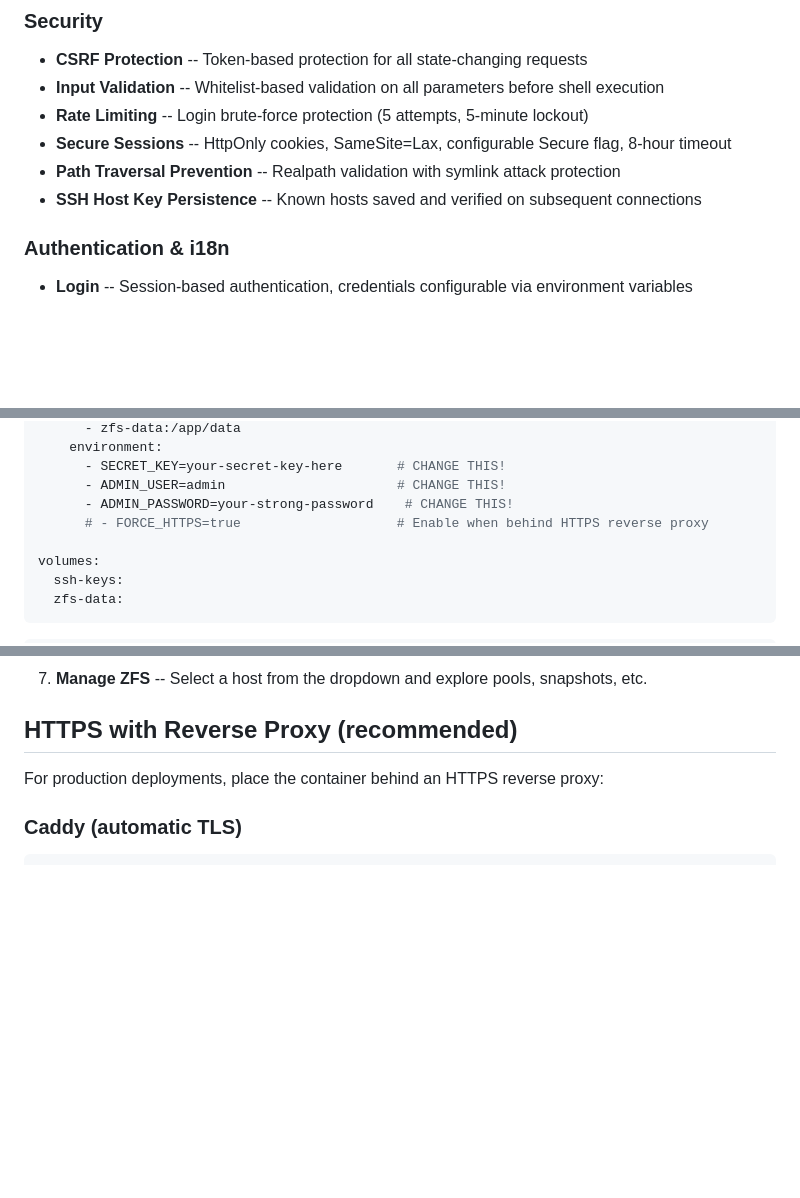
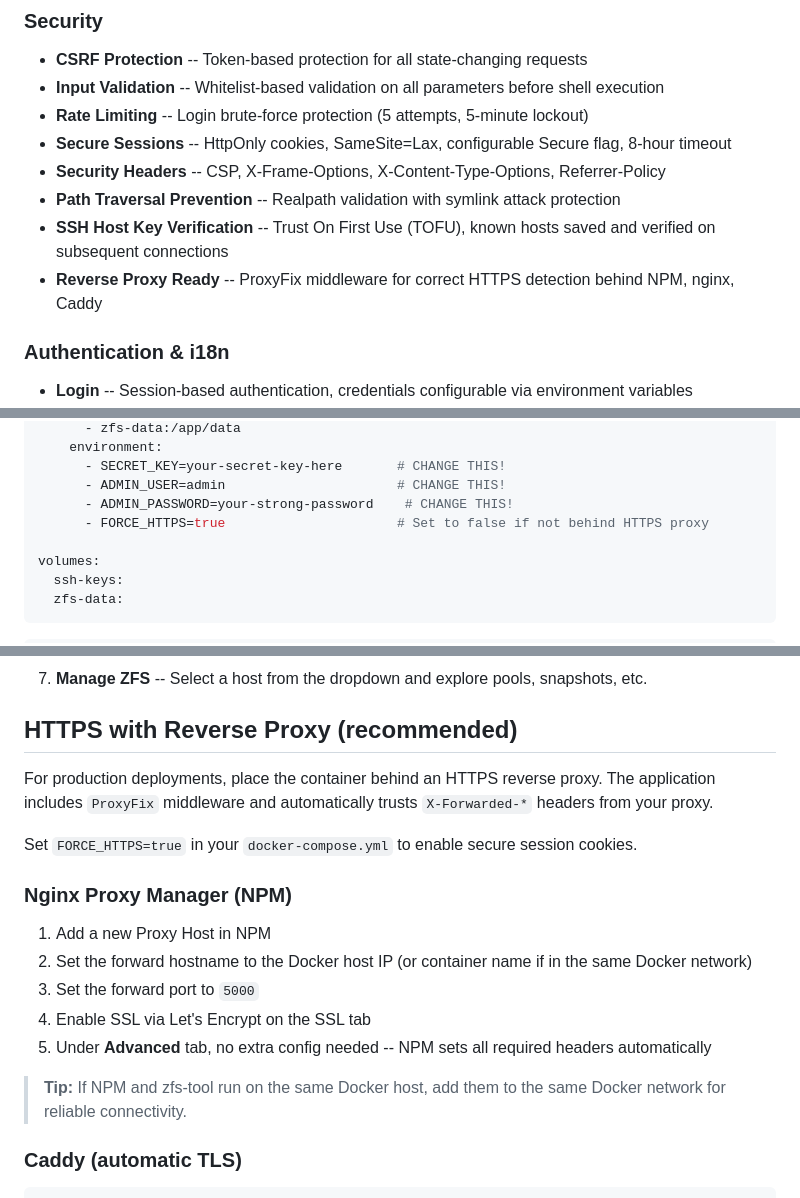
Before and after one commit to onlinecrash24/pve-zfs-tool, a Markdown page: README.md, 3 parts joined by grey strips. GitHub-like rendering; blank space fills up the shorter version.

Commit message:
docs: NPM Reverse Proxy Anleitung, Security Headers, FORCE_HTTPS default

```diff
--- a/README.md
+++ b/README.md
@@ -77,8 +77,10 @@
 - **Input Validation** -- Whitelist-based validation on all parameters before shell execution
 - **Rate Limiting** -- Login brute-force protection (5 attempts, 5-minute lockout)
 - **Secure Sessions** -- HttpOnly cookies, SameSite=Lax, configurable Secure flag, 8-hour timeout
+- **Security Headers** -- CSP, X-Frame-Options, X-Content-Type-Options, Referrer-Policy
 - **Path Traversal Prevention** -- Realpath validation with symlink attack protection
-- **SSH Host Key Persistence** -- Known hosts saved and verified on subsequent connections
+- **SSH Host Key Verification** -- Trust On First Use (TOFU), known hosts saved and verified on subsequent connections
+- **Reverse Proxy Ready** -- ProxyFix middleware for correct HTTPS detection behind NPM, nginx, Caddy
 
 ### Authentication & i18n
 - **Login** -- Session-based authentication, credentials configurable via environment variables
@@ -112,7 +114,7 @@ services:
       - SECRET_KEY=your-secret-key-here       # CHANGE THIS!
       - ADMIN_USER=admin                      # CHANGE THIS!
       - ADMIN_PASSWORD=your-strong-password    # CHANGE THIS!
-      # - FORCE_HTTPS=true                    # Enable when behind HTTPS reverse proxy
+      - FORCE_HTTPS=true                      # Set to false if not behind HTTPS proxy
 
 volumes:
   ssh-keys:
@@ -152,7 +154,19 @@ Open the web UI at `http://DOCKER-HOST-IP:5000`
 
 ## HTTPS with Reverse Proxy (recommended)
 
-For production deployments, place the container behind an HTTPS reverse proxy:
+For production deployments, place the container behind an HTTPS reverse proxy. The application includes `ProxyFix` middleware and automatically trusts `X-Forwarded-*` headers from your proxy.
+
+Set `FORCE_HTTPS=true` in your `docker-compose.yml` to enable secure session cookies.
+
+### Nginx Proxy Manager (NPM)
+
+1. Add a new Proxy Host in NPM
+2. Set the forward hostname to the Docker host IP (or container name if in the same Docker network)
+3. Set the forward port to `5000`
+4. Enable SSL via Let's Encrypt on the SSL tab
+5. Under **Advanced** tab, no extra config needed -- NPM sets all required headers automatically
+
+> **Tip:** If NPM and zfs-tool run on the same Docker host, add them to the same Docker network for reliable connectivity.
 
 ### Caddy (automatic TLS)
 
```
Also changed, not shown: other parts of README.md (+2 -3 lines).
